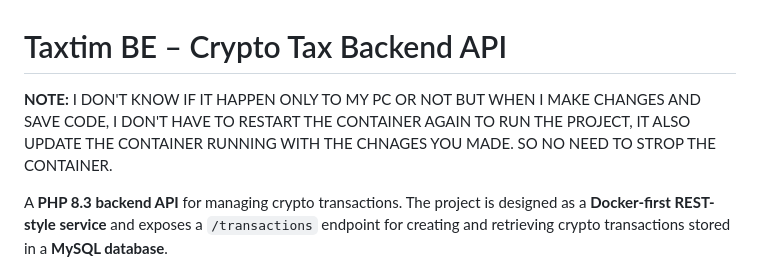
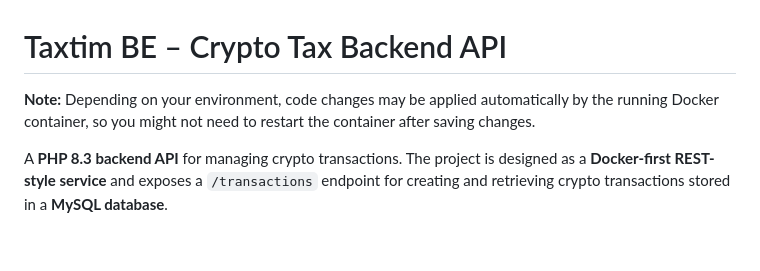
Before and after one commit to athenkosimagada/taxtim-be, a Markdown page: README.md, the part around the change. Rendered like a GitHub page; blank space fills up the shorter version.

Commit message:
Update README.md
Co-authored-by: Copilot <175728472+Copilot@users.noreply.github.com>

```diff
--- a/README.md
+++ b/README.md
@@ -1,6 +1,6 @@
 # Taxtim BE – Crypto Tax Backend API
 
-**NOTE:** I DON'T KNOW IF IT HAPPEN ONLY TO MY PC OR NOT BUT WHEN I MAKE CHANGES AND SAVE CODE, I DON'T HAVE TO RESTART THE CONTAINER AGAIN TO RUN THE PROJECT, IT ALSO UPDATE THE CONTAINER RUNNING WITH THE CHNAGES YOU MADE. SO NO NEED TO STROP THE CONTAINER.
+**Note:** Depending on your environment, code changes may be applied automatically by the running Docker container, so you might not need to restart the container after saving changes.
 
 A **PHP 8.3 backend API** for managing crypto transactions.
 The project is designed as a **Docker-first REST-style service** and exposes a `/transactions` endpoint for creating and retrieving crypto transactions stored in a **MySQL database**.
```
